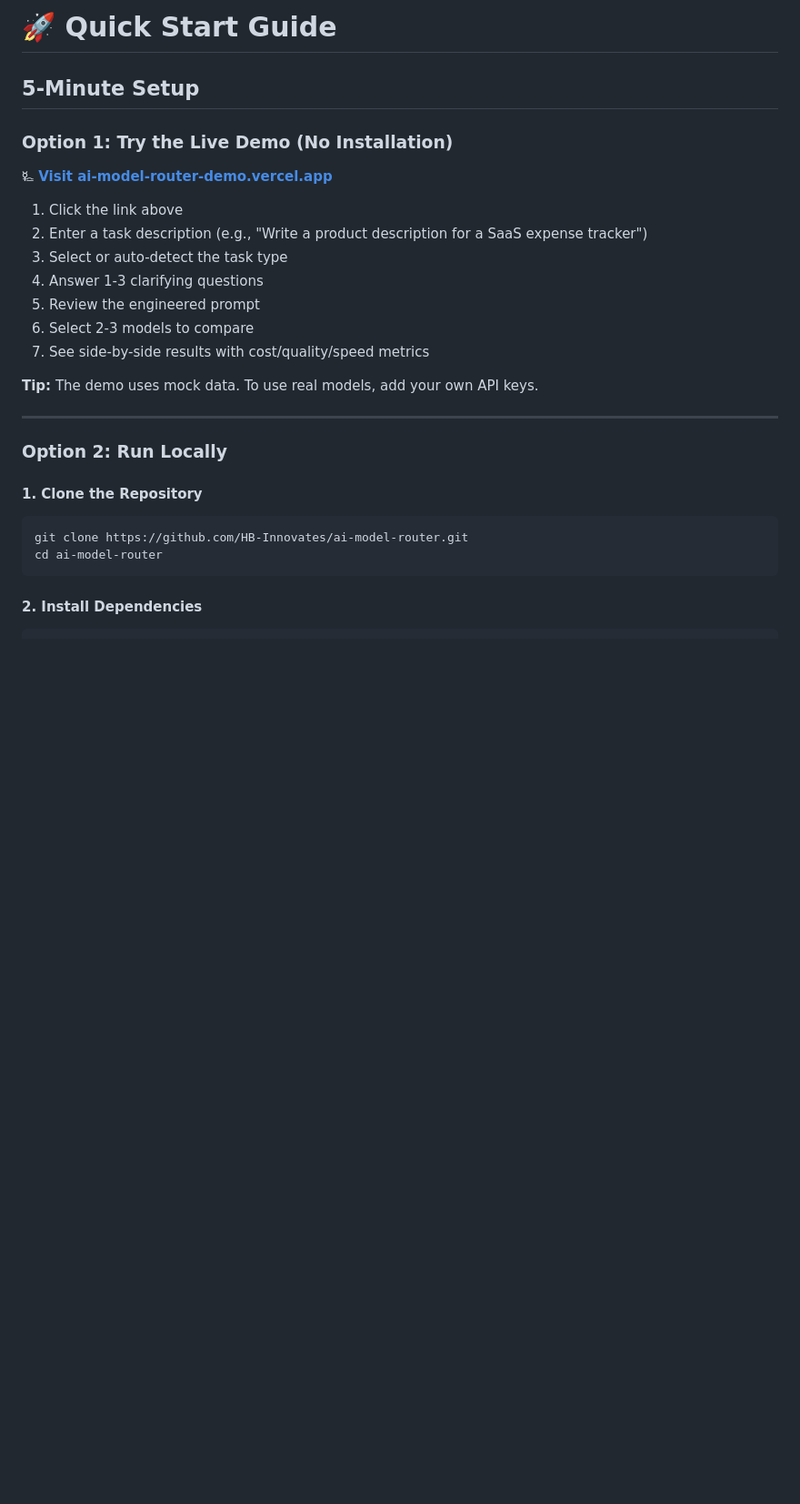
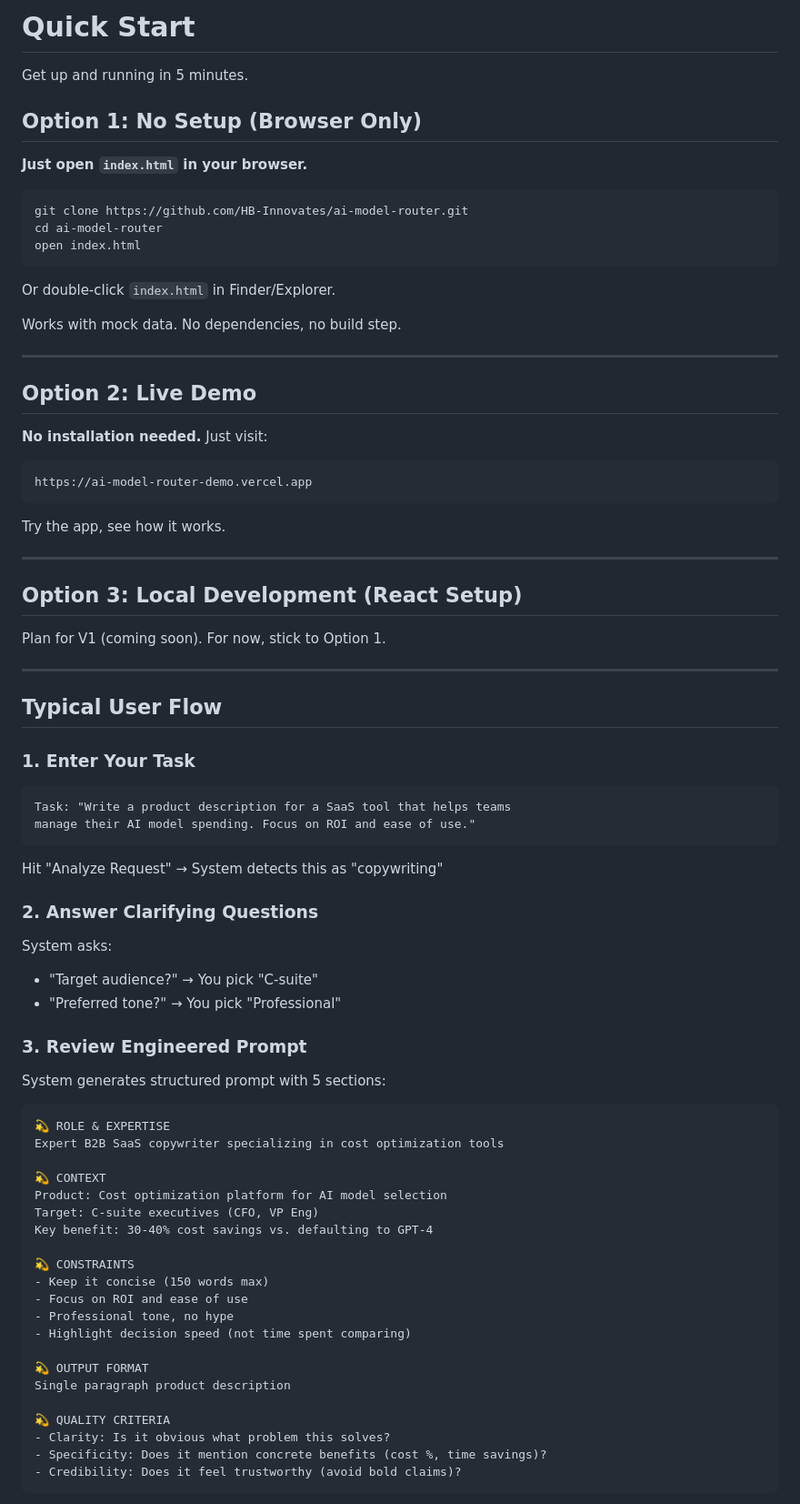
Before and after one commit to HB-Innovates/ai-model-router, a Markdown page: QUICKSTART.md, the part around one of its changes. Shown at 91% size. Rendered like a GitHub page; blank space fills up the shorter version.

Commit message:
Create pragmatic quick-start guide with real-world examples

````diff
--- a/QUICKSTART.md
+++ b/QUICKSTART.md
@@ -1,30 +1,83 @@
-# 🚀 Quick Start Guide
+# Quick Start
 
-## 5-Minute Setup
+Get up and running in 5 minutes.
 
-### Option 1: Try the Live Demo (No Installation)
+## Option 1: No Setup (Browser Only)
 
-🜐 **[Visit ai-model-router-demo.vercel.app](https://ai-model-router-demo.vercel.app)**
-
-1. Click the link above
-2. Enter a task description (e.g., "Write a product description for a SaaS expense tracker")
-3. Select or auto-detect the task type
-4. Answer 1-3 clarifying questions
-5. Review the engineered prompt
-6. Select 2-3 models to compare
-7. See side-by-side results with cost/quality/speed metrics
-
-**Tip:** The demo uses mock data. To use real models, add your own API keys.
-
----
-
-### Option 2: Run Locally
-
-#### 1. Clone the Repository
+**Just open `index.html` in your browser.**
 
 ```bash
 git clone https://github.com/HB-Innovates/ai-model-router.git
 cd ai-model-router
+open index.html
 ```
 
-#### 2. Install Dependencies
+Or double-click `index.html` in Finder/Explorer.
+
+Works with mock data. No dependencies, no build step.
+
+---
+
+## Option 2: Live Demo
+
+**No installation needed.** Just visit:
+
+```
+https://ai-model-router-demo.vercel.app
+```
+
+Try the app, see how it works.
+
+---
+
+## Option 3: Local Development (React Setup)
+
+Plan for V1 (coming soon). For now, stick to Option 1.
+
+---
+
+## Typical User Flow
+
+### 1. Enter Your Task
+
+```
+Task: "Write a product description for a SaaS tool that helps teams
+manage their AI model spending. Focus on ROI and ease of use."
+```
+
+Hit "Analyze Request" → System detects this as "copywriting"
+
+### 2. Answer Clarifying Questions
+
+System asks:
+- "Target audience?" → You pick "C-suite"
+- "Preferred tone?" → You pick "Professional"
+
+### 3. Review Engineered Prompt
+
+System generates structured prompt with 5 sections:
+
+```
+💫 ROLE & EXPERTISE
+Expert B2B SaaS copywriter specializing in cost optimization tools
+
+💫 CONTEXT
+Product: Cost optimization platform for AI model selection
+Target: C-suite executives (CFO, VP Eng)
+Key benefit: 30-40% cost savings vs. defaulting to GPT-4
+
+💫 CONSTRAINTS
+- Keep it concise (150 words max)
+- Focus on ROI and ease of use
+- Professional tone, no hype
+- Highlight decision speed (not time spent comparing)
+
+💫 OUTPUT FORMAT
+Single paragraph product description
+
+💫 QUALITY CRITERIA
+- Clarity: Is it obvious what problem this solves?
+- Specificity: Does it mention concrete benefits (cost %, time savings)?
+- Credibility: Does it feel trustworthy (avoid bold claims)?
+```
+
````
Also changed, not shown: other parts of QUICKSTART.md (+91 -229 lines).
